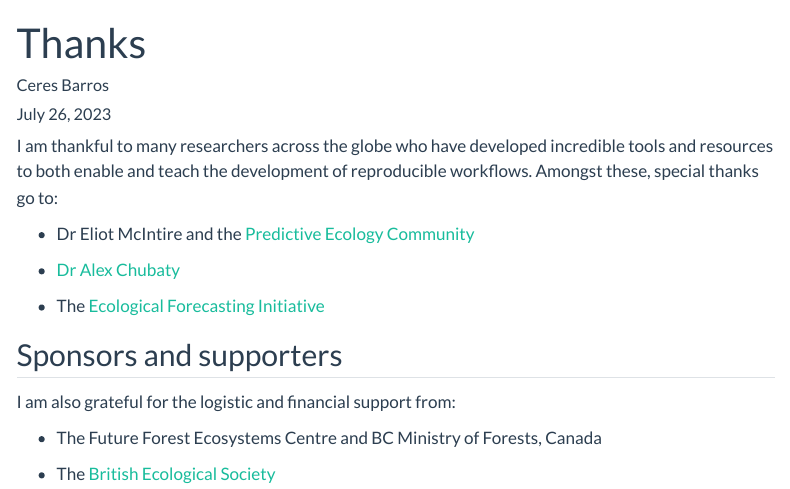
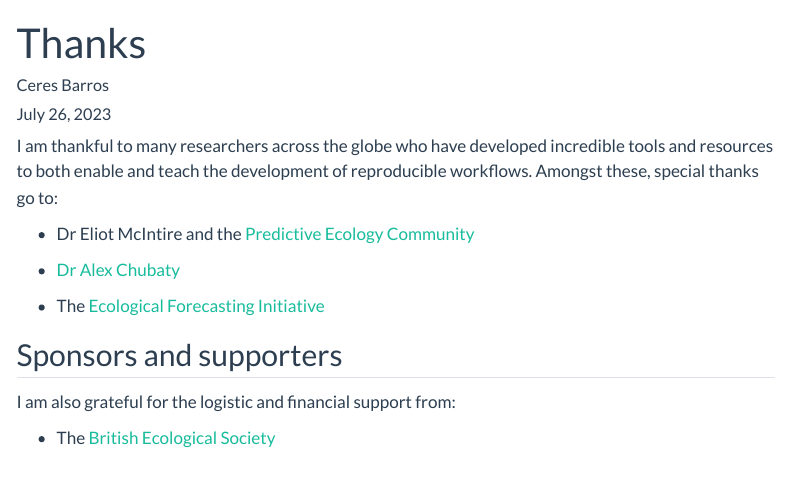
Before and after one commit to CeresBarros/reproducible-workflowsWS, a Quarto document (thanks.qmd): the page in a window 1100 px wide, from its top. Rendered offline with R 4.5, knitr and Pandoc in place of Quarto, with nearby package versions; menus at the side of the page are left out.

Commit message:
FFEC in footer

```diff
--- a/thanks.qmd
+++ b/thanks.qmd
@@ -18,6 +18,4 @@ I am thankful to many researchers across the globe who have developed incredible
 
 I am also grateful for the logistic and financial support from:
 
-- The Future Forest Ecosystems Centre and BC Ministry of Forests, Canada
-
 - The [British Ecological Society](https://www.britishecologicalsociety.org/)
```
